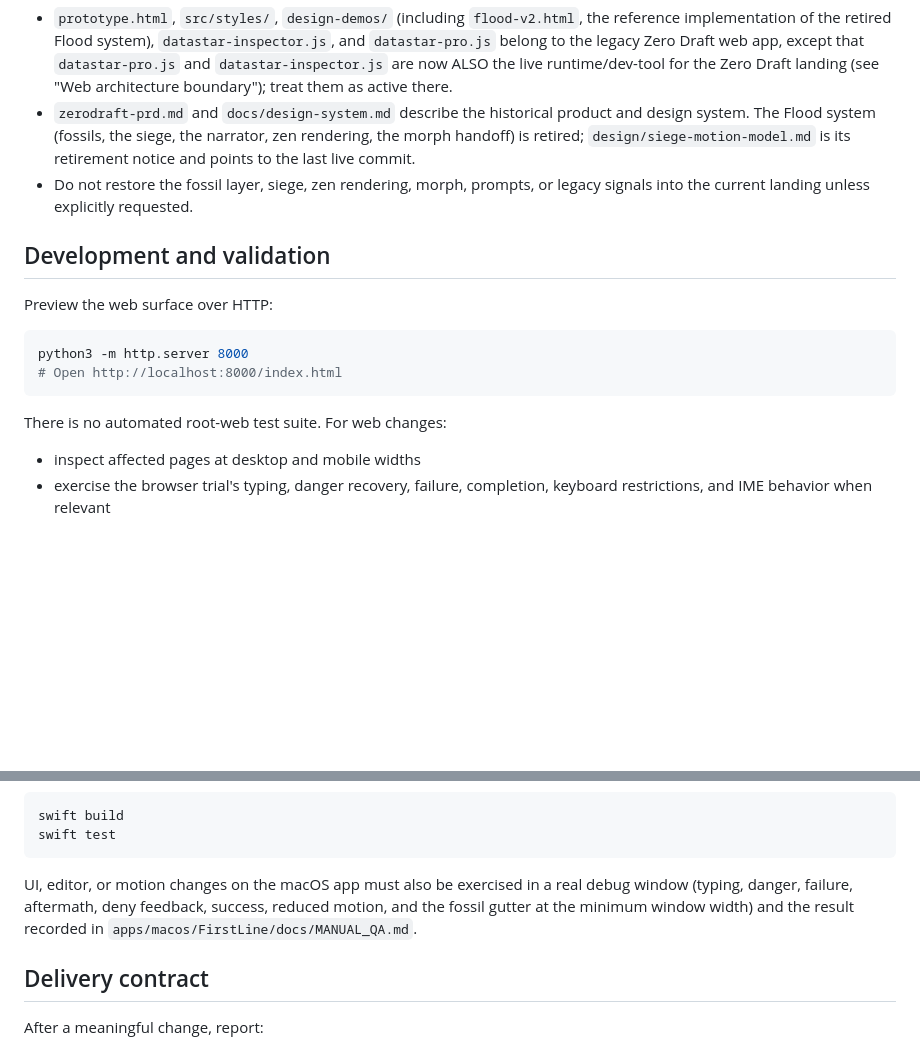
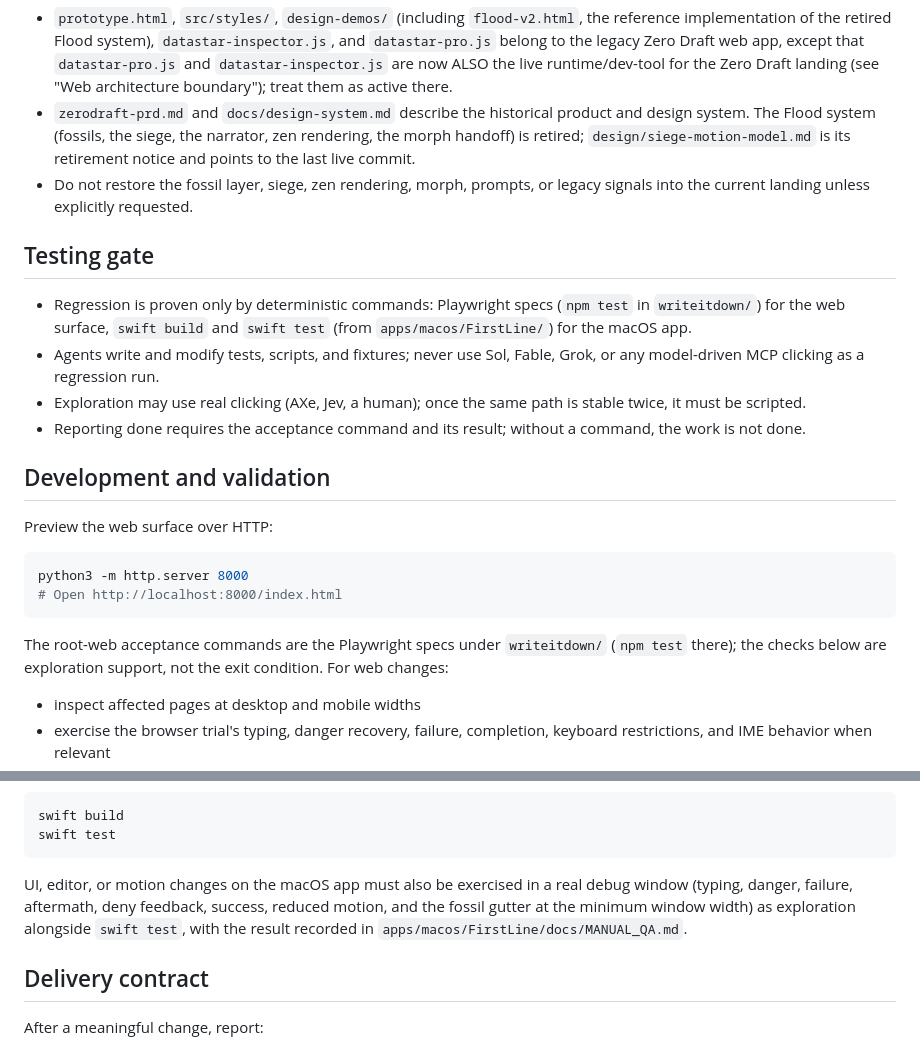
Before and after one commit to ichts/zerodraft, a Markdown page: AGENTS.md, 2 parts joined by grey strips. Drawn GitHub-style; blank space fills up the shorter version.

Commit message:
docs: add testing gate contract to AGENTS.md (#8)
Deterministic commands are the regression exit condition; manual and
screenshot inspection becomes exploration support. macOS debug-window
QA reads as exploration alongside swift test.

````diff
--- a/AGENTS.md
+++ b/AGENTS.md
@@ -126,6 +126,13 @@ Do not introduce unrelated SaaS or Mole-style cards, pill buttons, cool gray pal
 - `zerodraft-prd.md` and `docs/design-system.md` describe the historical product and design system. The Flood system (fossils, the siege, the narrator, zen rendering, the morph handoff) is retired; `design/siege-motion-model.md` is its retirement notice and points to the last live commit.
 - Do not restore the fossil layer, siege, zen rendering, morph, prompts, or legacy signals into the current landing unless explicitly requested.
 
+## Testing gate
+
+- Regression is proven only by deterministic commands: Playwright specs (`npm test` in `writeitdown/`) for the web surface, `swift build` and `swift test` (from `apps/macos/FirstLine/`) for the macOS app.
+- Agents write and modify tests, scripts, and fixtures; never use Sol, Fable, Grok, or any model-driven MCP clicking as a regression run.
+- Exploration may use real clicking (AXe, Jev, a human); once the same path is stable twice, it must be scripted.
+- Reporting done requires the acceptance command and its result; without a command, the work is not done.
+
 ## Development and validation
 
 Preview the web surface over HTTP:
@@ -135,7 +142,7 @@ python3 -m http.server 8000
 # Open http://localhost:8000/index.html
 ```
 
-There is no automated root-web test suite. For web changes:
+The root-web acceptance commands are the Playwright specs under `writeitdown/` (`npm test` there); the checks below are exploration support, not the exit condition. For web changes:
 
 - inspect affected pages at desktop and mobile widths
 - exercise the browser trial's typing, danger recovery, failure, completion, keyboard restrictions, and IME behavior when relevant
@@ -150,7 +157,7 @@ swift build
 swift test
 ```
 
-UI, editor, or motion changes on the macOS app must also be exercised in a real debug window (typing, danger, failure, aftermath, deny feedback, success, reduced motion, and the fossil gutter at the minimum window width) and the result recorded in `apps/macos/FirstLine/docs/MANUAL_QA.md`.
+UI, editor, or motion changes on the macOS app must also be exercised in a real debug window (typing, danger, failure, aftermath, deny feedback, success, reduced motion, and the fossil gutter at the minimum window width) as exploration alongside `swift test`, with the result recorded in `apps/macos/FirstLine/docs/MANUAL_QA.md`.
 
 ## Delivery contract
 
````
